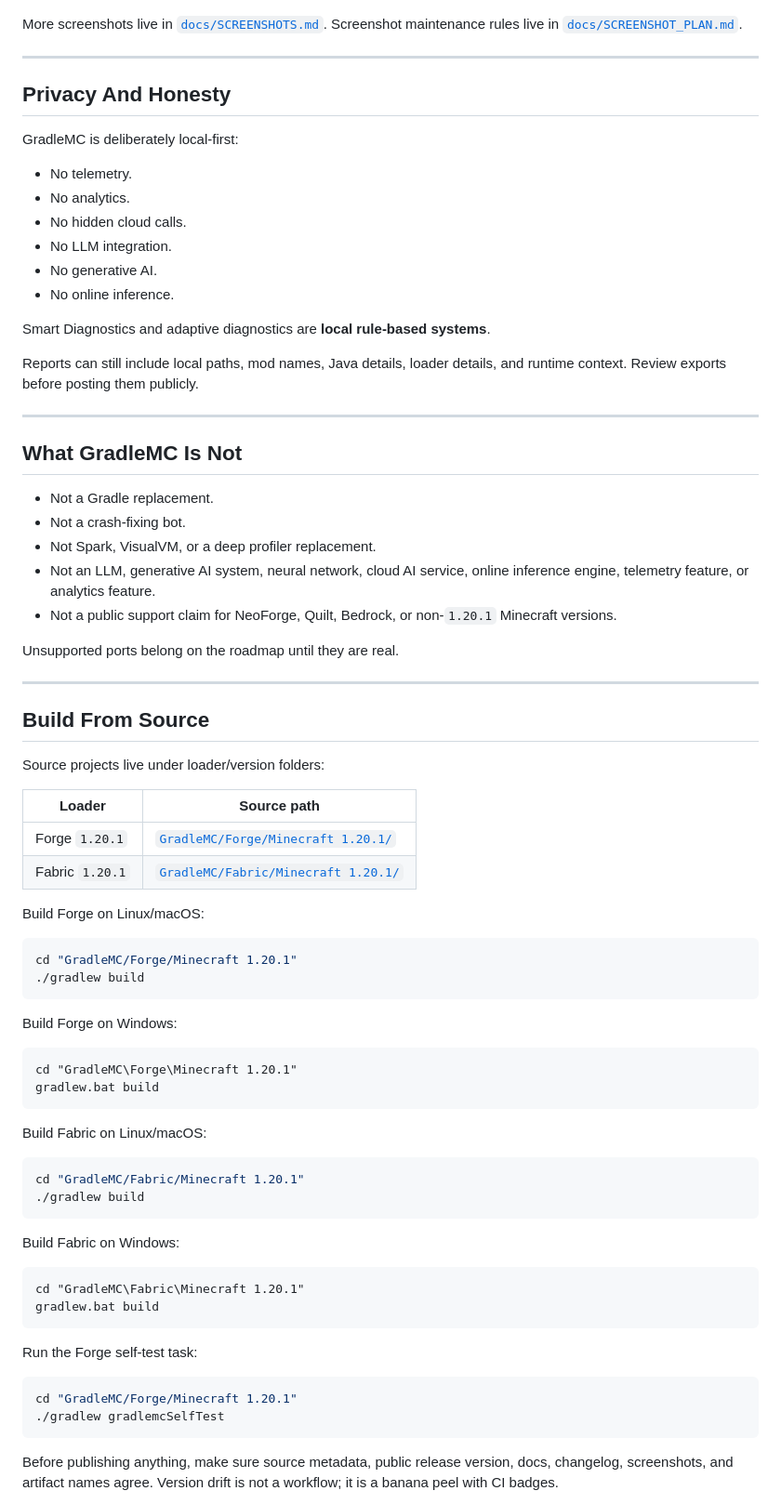
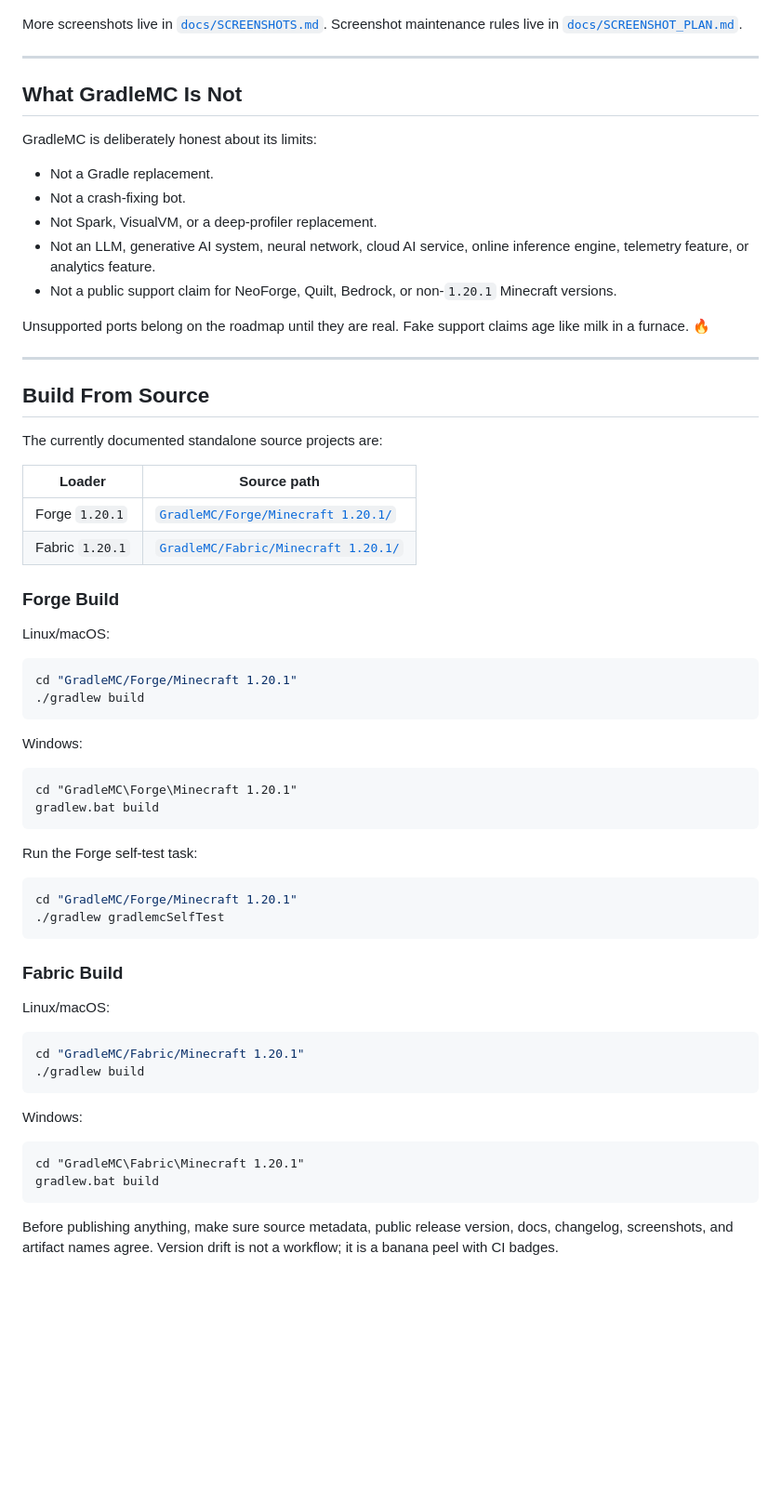
Before and after one commit to SoumyajitXD/GradleMC, a Markdown page: README.md, the part around one of its changes. Shown at 93% size. GitHub-like rendering; blank space fills up the shorter version.

````diff
--- a/README.md
+++ b/README.md
@@ -204,69 +189,42 @@ More screenshots live in [`docs/SCREENSHOTS.md`](docs/SCREENSHOTS.md). Screensho
 
 ---
 
-## Privacy And Honesty
+## What GradleMC Is Not
 
-GradleMC is deliberately local-first:
-
-- No telemetry.
-- No analytics.
-- No hidden cloud calls.
-- No LLM integration.
-- No generative AI.
-- No online inference.
-
-Smart Diagnostics and adaptive diagnostics are **local rule-based systems**.
-
-Reports can still include local paths, mod names, Java details, loader details, and runtime context. Review exports before posting them publicly.
-
----
-
-## What GradleMC Is Not
+GradleMC is deliberately honest about its limits:
 
 - Not a Gradle replacement.
 - Not a crash-fixing bot.
-- Not Spark, VisualVM, or a deep profiler replacement.
+- Not Spark, VisualVM, or a deep-profiler replacement.
 - Not an LLM, generative AI system, neural network, cloud AI service, online inference engine, telemetry feature, or analytics feature.
 - Not a public support claim for NeoForge, Quilt, Bedrock, or non-`1.20.1` Minecraft versions.
 
-Unsupported ports belong on the roadmap until they are real.
+Unsupported ports belong on the roadmap until they are real. Fake support claims age like milk in a furnace. 🔥
 
 ---
 
 ## Build From Source
 
-Source projects live under loader/version folders:
+The currently documented standalone source projects are:
 
 | Loader | Source path |
 | --- | --- |
 | Forge `1.20.1` | [`GradleMC/Forge/Minecraft 1.20.1/`](GradleMC/Forge/Minecraft%201.20.1/) |
 | Fabric `1.20.1` | [`GradleMC/Fabric/Minecraft 1.20.1/`](GradleMC/Fabric/Minecraft%201.20.1/) |
 
-Build Forge on Linux/macOS:
+### Forge Build
+
+Linux/macOS:
 
 ```sh
 cd "GradleMC/Forge/Minecraft 1.20.1"
 ./gradlew build
 ```
 
-Build Forge on Windows:
+Windows:
 
 ```bat
 cd "GradleMC\Forge\Minecraft 1.20.1"
-gradlew.bat build
-```
-
-Build Fabric on Linux/macOS:
-
-```sh
-cd "GradleMC/Fabric/Minecraft 1.20.1"
-./gradlew build
-```
-
-Build Fabric on Windows:
-
-```bat
-cd "GradleMC\Fabric\Minecraft 1.20.1"
 gradlew.bat build
 ```
 
@@ -275,6 +233,22 @@ Run the Forge self-test task:
 ```sh
 cd "GradleMC/Forge/Minecraft 1.20.1"
 ./gradlew gradlemcSelfTest
+```
+
+### Fabric Build
+
+Linux/macOS:
+
+```sh
+cd "GradleMC/Fabric/Minecraft 1.20.1"
+./gradlew build
+```
+
+Windows:
+
+```bat
+cd "GradleMC\Fabric\Minecraft 1.20.1"
+gradlew.bat build
 ```
 
 Before publishing anything, make sure source metadata, public release version, docs, changelog, screenshots, and artifact names agree. Version drift is not a workflow; it is a banana peel with CI badges.
````
Also changed, not shown: other parts of README.md (+70 -86 lines).
